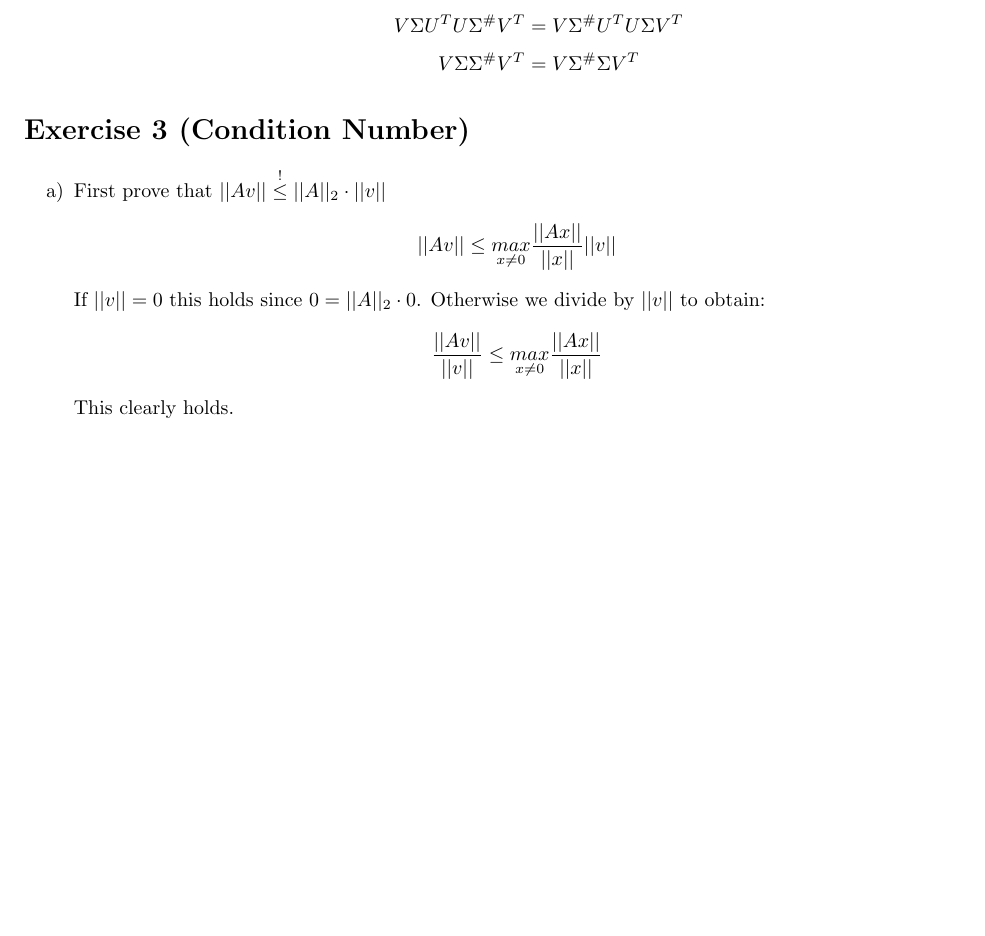
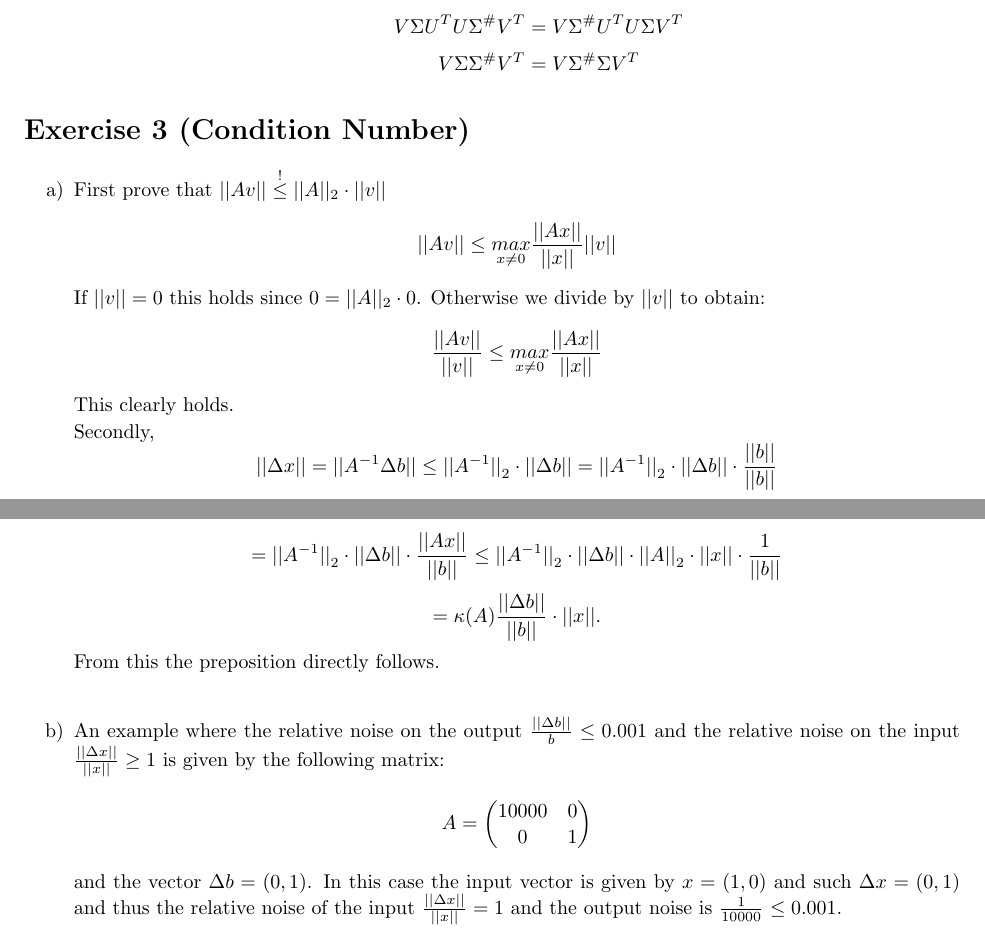
Before and after one commit to feh415/math_lecture, a LaTeX document (ex4/ex4_horn_scheuvens.tex): part of page 2 of 2 before the commit and two parts of pages 2 and 3 of 3 after it, the two joined at a grey line, cut so that both start at the same text, the shorter picture padded with empty space. Compiled offline with pdfLaTeX.

Commit message:
Update ex4_horn_scheuvens.tex
Added Exercise 3.

```diff
--- a/ex4/ex4_horn_scheuvens.tex
+++ b/ex4/ex4_horn_scheuvens.tex
@@ -132,12 +132,19 @@ If $\lambda = \bar{\lambda}$ then $\lambda$ must be in $\mathbb{R}$.
     $$||Av|| \leq \underset{x\neq 0}{max} \frac{||Ax||}{||x||} ||v||$$
     If $||v|| = 0$ this holds since $0 = ||A||_2 \cdot 0$. Otherwise we divide by $||v||$ to obtain:
     $$\frac{||Av||}{||v||} \leq \underset{x\neq 0}{max} \frac{||Ax||}{||x||}$$
-    This clearly holds.
-
-
-
+    This clearly holds. \\
+    Secondly,
+$$||\Delta x|| = ||A^{-1} \Delta b|| \leq {||A^{-1}||}_2 \cdot||\Delta b|| = {||A^{-1}||}_2 \cdot ||\Delta b||\cdot \frac{||b||}{||b||} $$
+$$= {||A^{-1}||}_2 \cdot ||\Delta b|| \cdot \frac{||Ax||}{||b||} \leq {||A^{-1}||}_2 \cdot ||\Delta b|| \cdot {||A||}_2 \cdot ||x|| \cdot \frac{1}{||b||}$$
+$$ = \kappa(A) \frac{||\Delta b||}{||b||} \cdot ||x||.$$
+From this the preposition directly follows.\\
   }
 \item[b)]{
+An example where the relative noise on the output $\frac{||\Delta b||}{b} \leq 0.001$ and the relative noise on the input $\frac{||\Delta x||}{||x||} \geq 1 $ is given by the following matrix:
+$$A = \begin{pmatrix} 10000 & 0 \\
+	0 & 1
+\end{pmatrix}$$
+and the vector $\Delta b = (0, 1)$. In this case the input vector is given by $x=(1, 0)$ and such $\Delta x = (0, 1)$ and thus the relative noise of the input $\frac{||\Delta x||}{||x||}=1$ and the output noise is $\frac{1}{10000}$ \leq 0.001$.
   }
 \end{enumerate}
 
```
